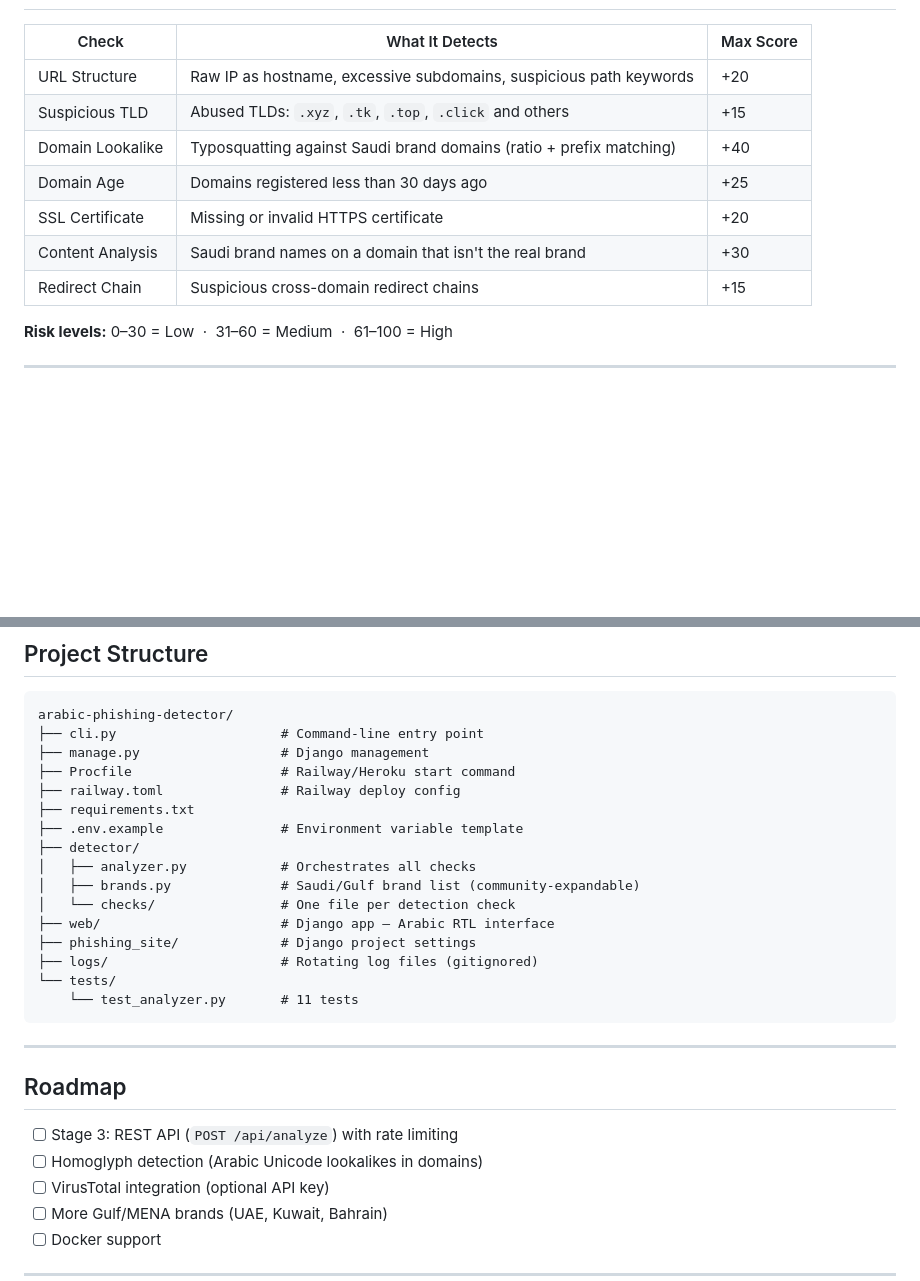
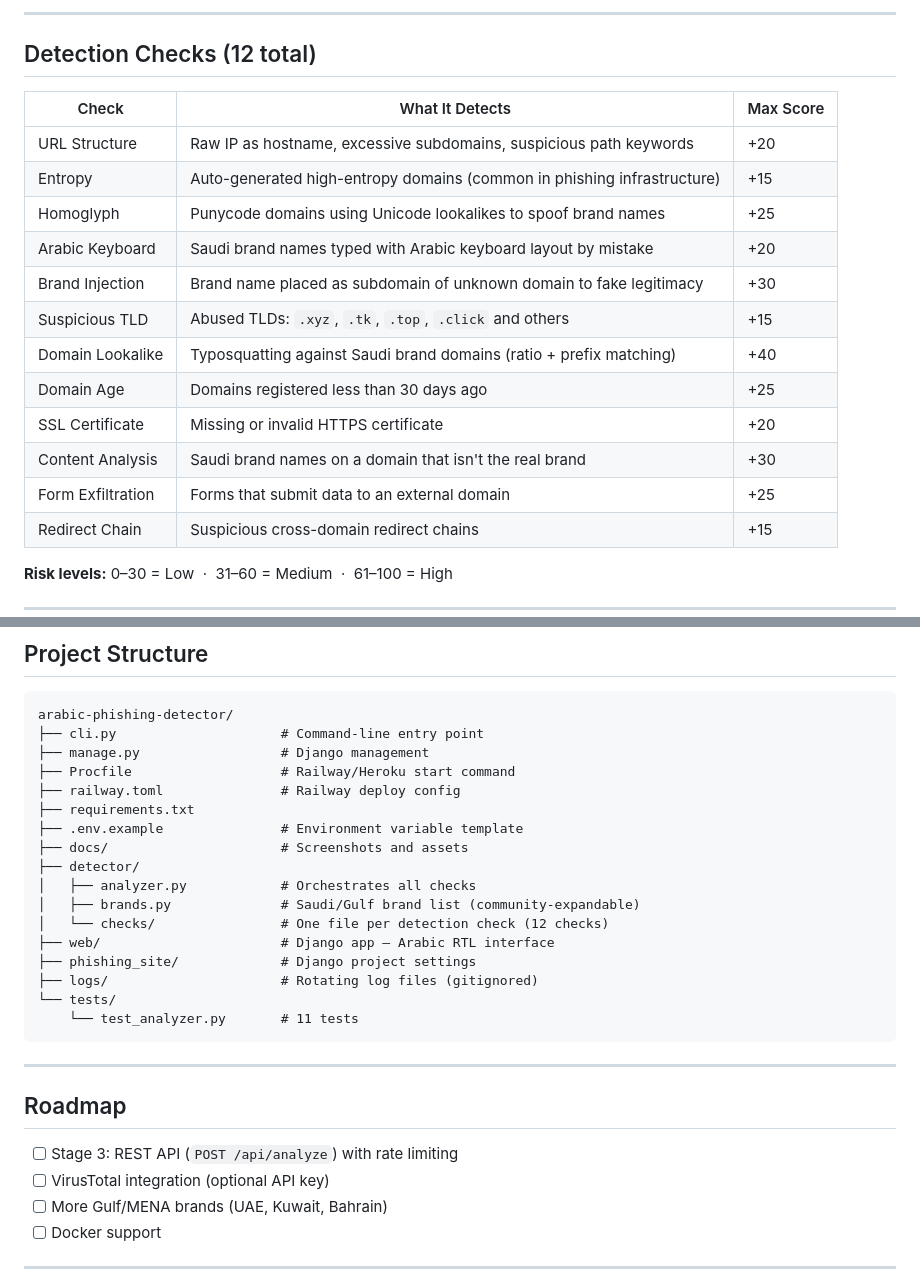
Before and after one commit to iivqs/arabic-phishing-detector, a Markdown page: README.md, 2 parts joined by grey strips. Drawn GitHub-style; blank space fills up the shorter version.

```diff
--- a/README.md
+++ b/README.md
@@ -32,12 +84,20 @@ Try it now — no install needed:
+---
+
+## Detection Checks (12 total)
 
 | Check | What It Detects | Max Score |
 |-------|----------------|-----------|
 | URL Structure | Raw IP as hostname, excessive subdomains, suspicious path keywords | +20 |
+| Entropy | Auto-generated high-entropy domains (common in phishing infrastructure) | +15 |
+| Homoglyph | Punycode domains using Unicode lookalikes to spoof brand names | +25 |
+| Arabic Keyboard | Saudi brand names typed with Arabic keyboard layout by mistake | +20 |
+| Brand Injection | Brand name placed as subdomain of unknown domain to fake legitimacy | +30 |
 | Suspicious TLD | Abused TLDs: `.xyz`, `.tk`, `.top`, `.click` and others | +15 |
 | Domain Lookalike | Typosquatting against Saudi brand domains (ratio + prefix matching) | +40 |
 | Domain Age | Domains registered less than 30 days ago | +25 |
 | SSL Certificate | Missing or invalid HTTPS certificate | +20 |
 | Content Analysis | Saudi brand names on a domain that isn't the real brand | +30 |
+| Form Exfiltration | Forms that submit data to an external domain | +25 |
 | Redirect Chain | Suspicious cross-domain redirect chains | +15 |
 
 **Risk levels:** 0–30 = Low &nbsp;·&nbsp; 31–60 = Medium &nbsp;·&nbsp; 61–100 = High
@@ -151,10 +211,11 @@ arabic-phishing-detector/
 ├── railway.toml               # Railway deploy config
 ├── requirements.txt
 ├── .env.example               # Environment variable template
+├── docs/                      # Screenshots and assets
 ├── detector/
 │   ├── analyzer.py            # Orchestrates all checks
 │   ├── brands.py              # Saudi/Gulf brand list (community-expandable)
-│   └── checks/                # One file per detection check
+│   └── checks/                # One file per detection check (12 checks)
 ├── web/                       # Django app — Arabic RTL interface
 ├── phishing_site/             # Django project settings
 ├── logs/                      # Rotating log files (gitignored)
@@ -167,7 +228,6 @@ arabic-phishing-detector/
 ## Roadmap
 
 - [ ] Stage 3: REST API (`POST /api/analyze`) with rate limiting
-- [ ] Homoglyph detection (Arabic Unicode lookalikes in domains)
 - [ ] VirusTotal integration (optional API key)
 - [ ] More Gulf/MENA brands (UAE, Kuwait, Bahrain)
 - [ ] Docker support
```
Also changed, not shown: other parts of README.md (+58 -6 lines).
